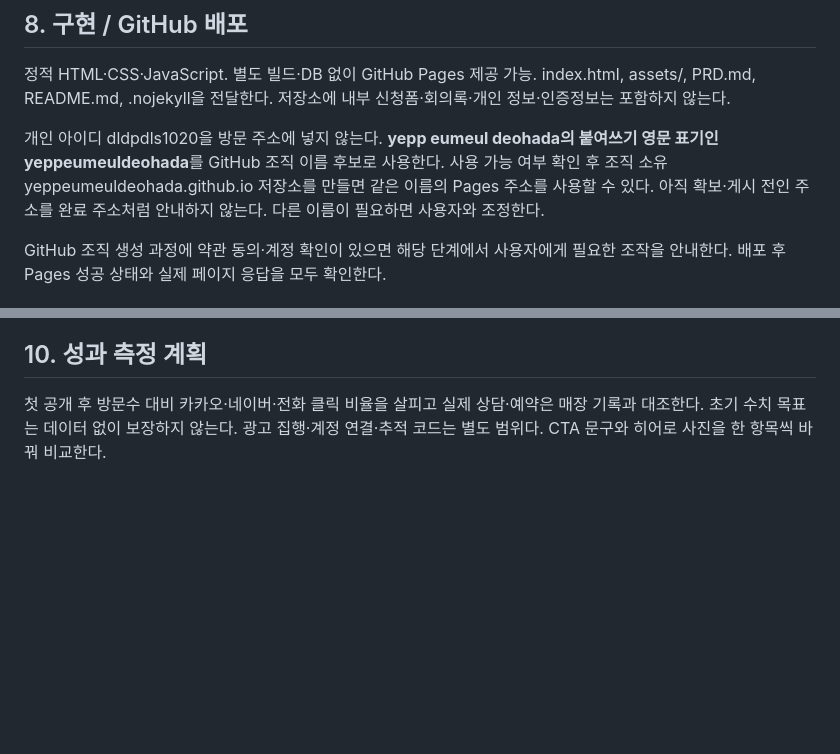
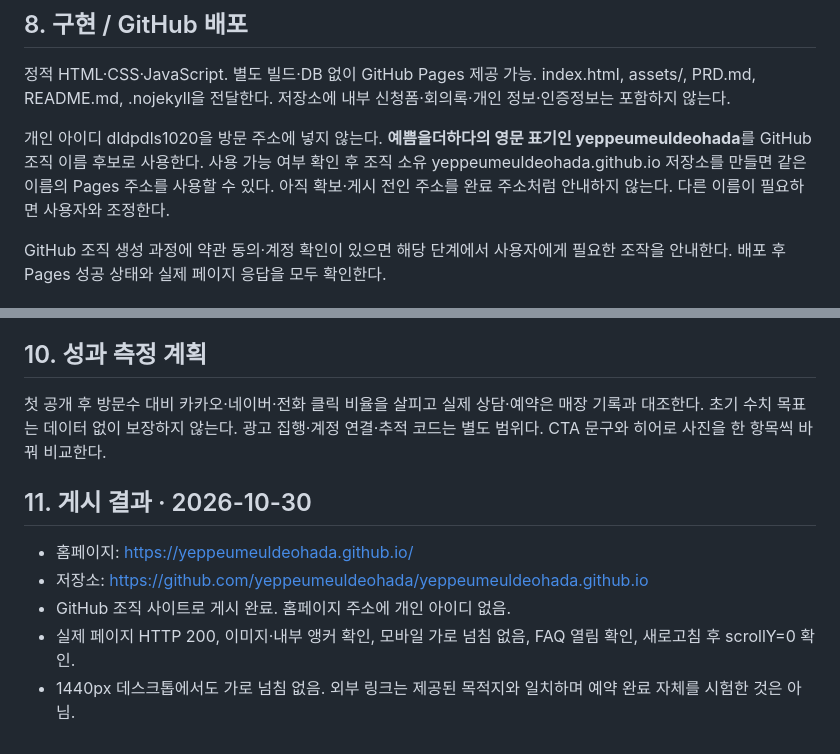
Before and after one commit to yeppeumeuldeohada/yeppeumeuldeohada.github.io, a Markdown page: PRD.md, 2 parts joined by grey strips. Drawn GitHub-style; blank space fills up the shorter version.

Commit message:
Record publication and verification

```diff
--- a/PRD.md
+++ b/PRD.md
@@ -143,7 +143,7 @@ AI 수정·얼굴 교체 여부 또는 촬영 조건이 불명확한 사진에
 
 정적 HTML·CSS·JavaScript. 별도 빌드·DB 없이 GitHub Pages 제공 가능. index.html, assets/, PRD.md, README.md, .nojekyll을 전달한다. 저장소에 내부 신청폼·회의록·개인 정보·인증정보는 포함하지 않는다.
 
-개인 아이디 dldpdls1020을 방문 주소에 넣지 않는다. **yepp eumeul deohada의 붙여쓰기 영문 표기인 yeppeumeuldeohada**를 GitHub 조직 이름 후보로 사용한다. 사용 가능 여부 확인 후 조직 소유 yeppeumeuldeohada.github.io 저장소를 만들면 같은 이름의 Pages 주소를 사용할 수 있다. 아직 확보·게시 전인 주소를 완료 주소처럼 안내하지 않는다. 다른 이름이 필요하면 사용자와 조정한다.
+개인 아이디 dldpdls1020을 방문 주소에 넣지 않는다. **예쁨을더하다의 영문 표기인 yeppeumeuldeohada**를 GitHub 조직 이름 후보로 사용한다. 사용 가능 여부 확인 후 조직 소유 yeppeumeuldeohada.github.io 저장소를 만들면 같은 이름의 Pages 주소를 사용할 수 있다. 아직 확보·게시 전인 주소를 완료 주소처럼 안내하지 않는다. 다른 이름이 필요하면 사용자와 조정한다.
 
 GitHub 조직 생성 과정에 약관 동의·계정 확인이 있으면 해당 단계에서 사용자에게 필요한 조작을 안내한다. 배포 후 Pages 성공 상태와 실제 페이지 응답을 모두 확인한다.
 
@@ -163,3 +163,11 @@ GitHub 조직 생성 과정에 약관 동의·계정 확인이 있으면 해당
 ## 10. 성과 측정 계획
 
 첫 공개 후 방문수 대비 카카오·네이버·전화 클릭 비율을 살피고 실제 상담·예약은 매장 기록과 대조한다. 초기 수치 목표는 데이터 없이 보장하지 않는다. 광고 집행·계정 연결·추적 코드는 별도 범위다. CTA 문구와 히어로 사진을 한 항목씩 바꿔 비교한다.
+
+## 11. 게시 결과 · 2026-10-30
+
+- 홈페이지: https://yeppeumeuldeohada.github.io/
+- 저장소: https://github.com/yeppeumeuldeohada/yeppeumeuldeohada.github.io
+- GitHub 조직 사이트로 게시 완료. 홈페이지 주소에 개인 아이디 없음.
+- 실제 페이지 HTTP 200, 이미지·내부 앵커 확인, 모바일 가로 넘침 없음, FAQ 열림 확인, 새로고침 후 scrollY=0 확인.
+- 1440px 데스크톱에서도 가로 넘침 없음. 외부 링크는 제공된 목적지와 일치하며 예약 완료 자체를 시험한 것은 아님.
```
